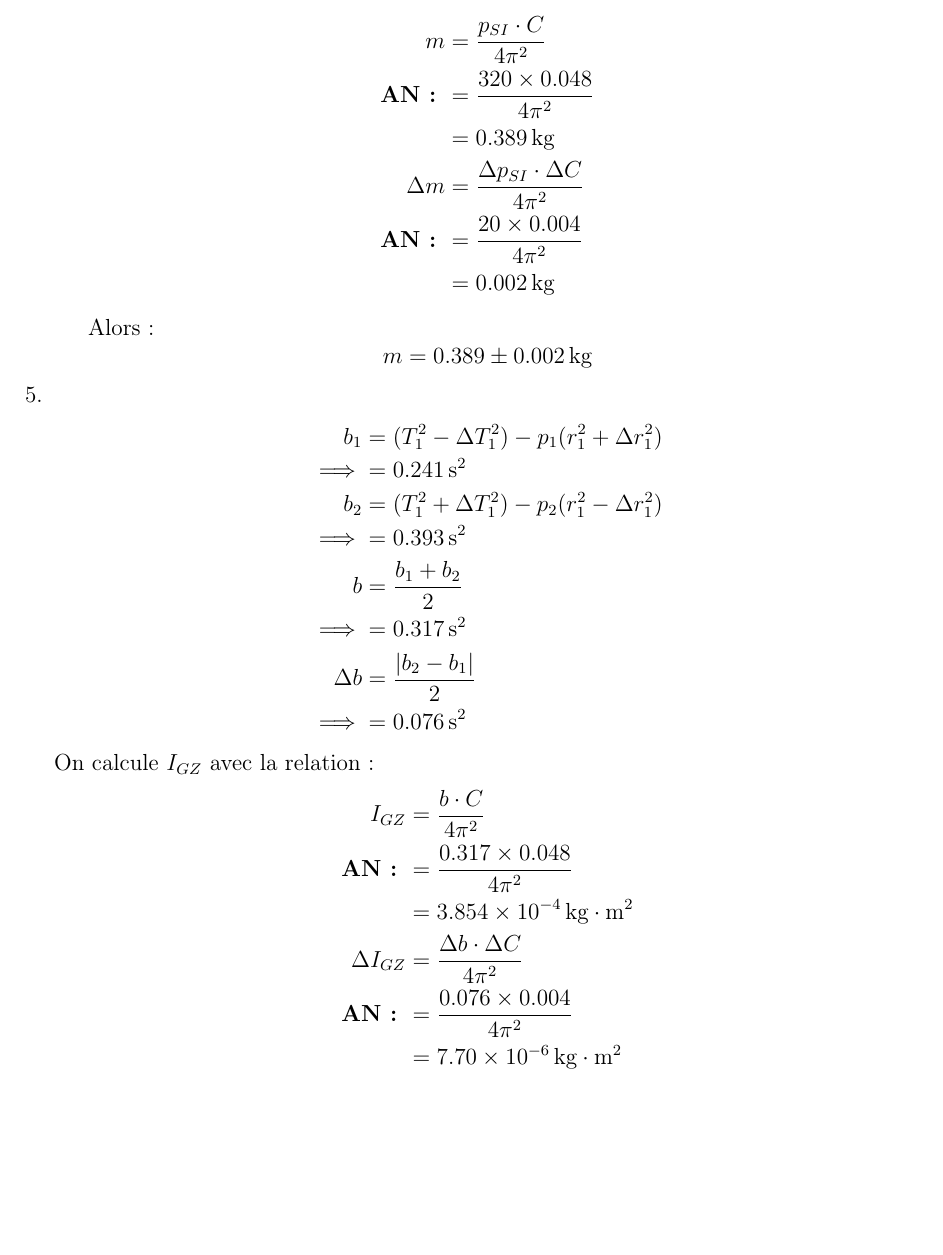
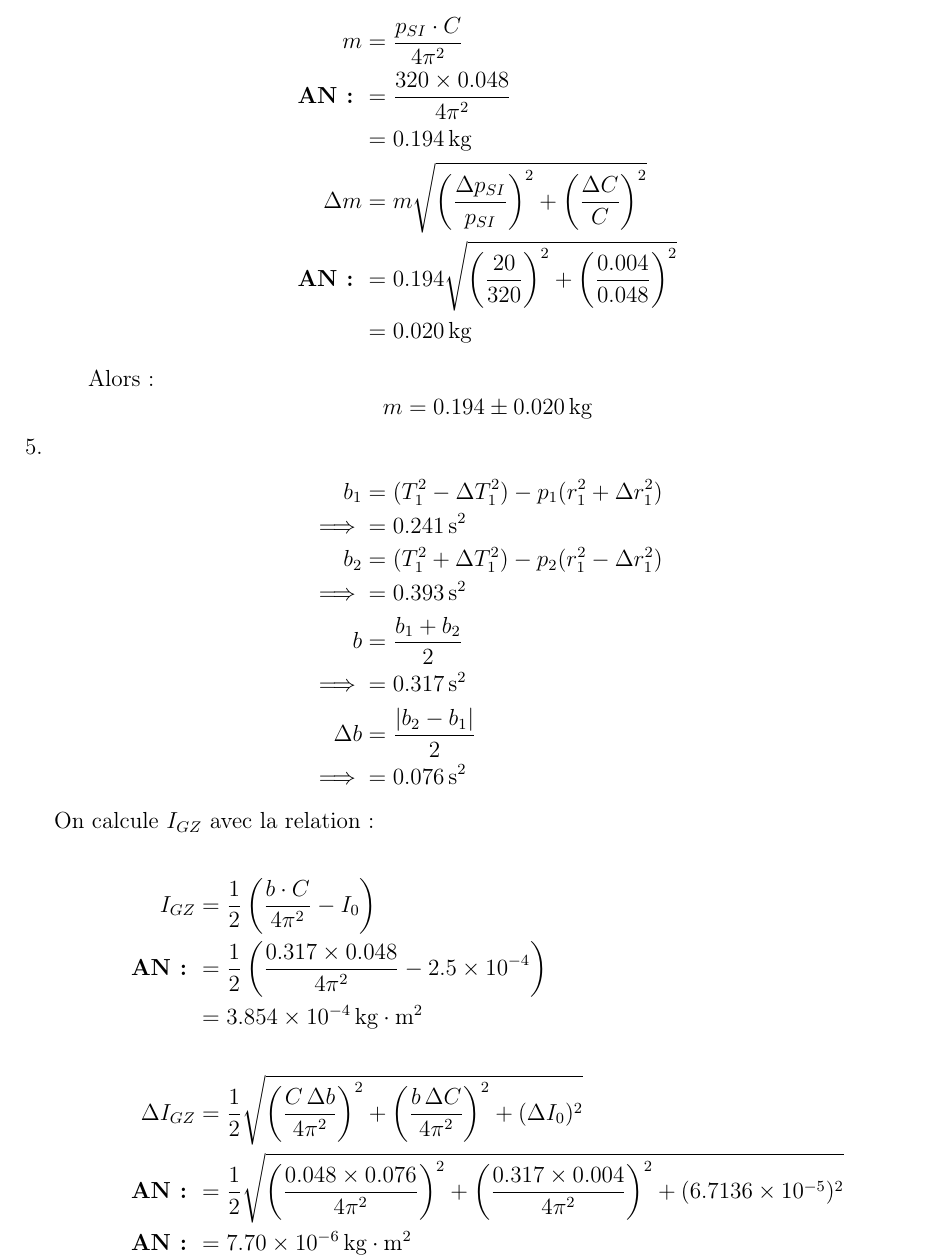
Before and after one commit to zpeteman/cosoures, a LaTeX document (s3/summaries/mechanics/TP/TP_1/TP_1.tex, which reads s3/summaries/mechanics/TP/TP_1/section_3.tex): part of page 5 of 5 before the commit and part of page 5 of 6 after it, cut so that both start at the same text, the shorter picture padded with empty space. Compiled offline with pdfLaTeX.

Commit message:
editing the tp.

```diff
--- a/s3/summaries/mechanics/TP/TP_1/section_3.tex
+++ b/s3/summaries/mechanics/TP/TP_1/section_3.tex
@@ -206,13 +206,13 @@ r   t1      t2      t3
     \begin{align*}
         m & = \frac{p_{SI} \cdot C}{4\pi^2} \\
         \textbf{AN: } & = \frac{320 \times 0.048}{4\pi^2} \\
-        & = 0.389 \, \text{kg} \\
-        \Delta m & = \frac{\Delta p_{SI} \cdot \Delta C}{4\pi^2} \\
-        \textbf{AN: } & = \frac{20 \times 0.004}{4\pi^2} \\
-        & = 0.002 \, \text{kg}
+        & = 0.194 \, \text{kg} \\
+        \Delta m & = m \sqrt{\left(\frac{\Delta p_{SI}}{p_{SI}}\right)^2 + \left(\frac{\Delta C}{C}\right)^2} \\
+        \textbf{AN: } & = 0.194 \sqrt{\left(\frac{20}{320}\right)^2 + \left(\frac{0.004}{0.048}\right)^2} \\
+        & = 0.020 \, \text{kg}
     \end{align*}
 
-    Alors : $$m = 0.389 \pm 0.002 \, \text{kg}$$
+    Alors : $$m = 0.194 \pm 0.020 \, \text{kg}$$
 
     % --- Question f) ---
     \item
@@ -227,13 +227,29 @@ r   t1      t2      t3
         \implies & = 0.076 \, \text{s}^2
     \end{align*}
     On calcule $I_{GZ}$ avec la relation :
+
     \begin{align*}
-        I_{GZ} & = \frac{b \cdot C}{4\pi^2} \\
-        \textbf{AN: } & = \frac{0.317 \times 0.048}{4\pi^2} \\
-        & = 3.854 \times 10^{-4} \, \text{kg}\cdot\text{m}^2 \\
-        \Delta I_{GZ} & = \frac{\Delta b \cdot \Delta C}{4\pi^2} \\
-        \textbf{AN: } & = \frac{0.076 \times 0.004}{4\pi^2} \\
-        & = 7.70 \times 10^{-6} \, \text{kg}\cdot\text{m}^2
+        I_{GZ} & = \frac{1}{2}\left(\frac{b \cdot C}{4\pi^2} - I_0\right) \\
+        \textbf{AN: }
+        & = \frac{1}{2}\left(\frac{0.317 \times 0.048}{4\pi^2} - 2.5 \times 10^{-4}\right) \\
+        & = 3.854 \times 10^{-4}\,\text{kg}\cdot\text{m}^2 \\
+        \\
+        \Delta I_{GZ} & =
+        \frac{1}{2}
+        \sqrt{
+            \left(\frac{C\,\Delta b}{4\pi^2}\right)^2
+            + \left(\frac{b\,\Delta C}{4\pi^2}\right)^2
+            + (\Delta I_0)^2
+        } \\
+        \textbf{AN: }
+        & = \frac{1}{2}
+        \sqrt{
+            \left(\frac{0.048 \times 0.076}{4\pi^2}\right)^2
+            + \left(\frac{0.317 \times 0.004}{4\pi^2}\right)^2
+            + (6.7136 \times 10^{-5})^2
+        } \\
+        \textbf{AN: }
+        & = 7.70 \times 10^{-6}\,\text{kg}\cdot\text{m}^2
     \end{align*}
 
     Alors : $$I_{GZ} = 3.854 \times 10^{-4} \pm 7.70 \times 10^{-6} \, \text{kg}\cdot\text{m}^2$$
```
Also changed, not shown: s3/summaries/mechanics/TP/TP_1/TP_1.pdf.
